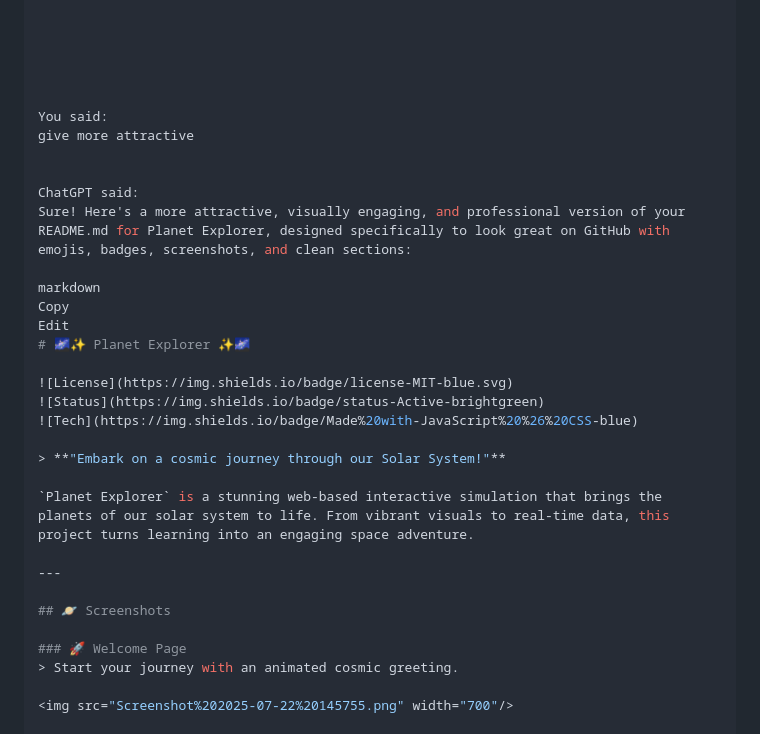
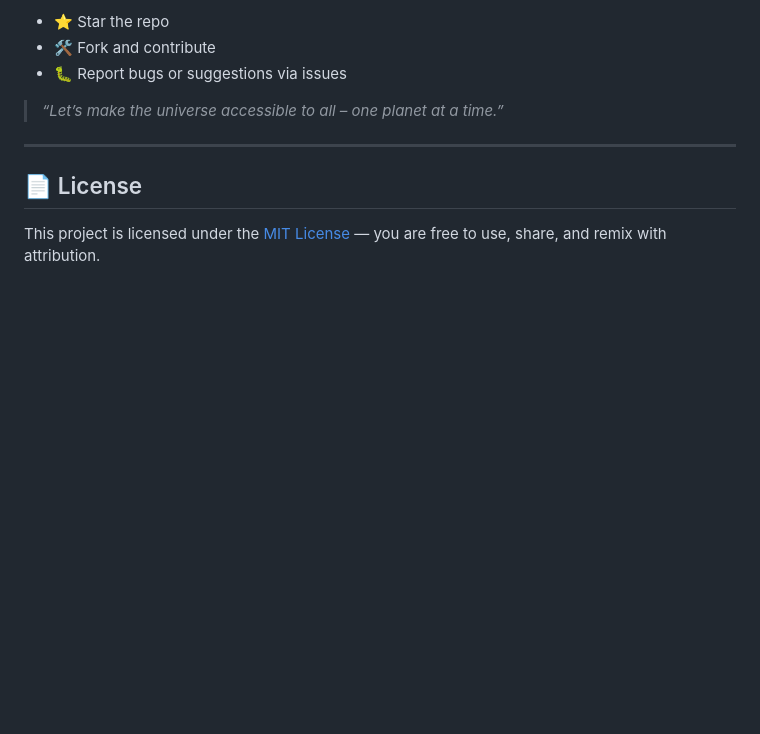
Before and after one commit to vaishugithubcomp/planet-Explorer, a Markdown page: README.md, the part around the change printed below. GitHub-like rendering; blank space fills up the shorter version.

```diff
--- a/README.md
+++ b/README.md
@@ -103,36 +90,14 @@ Let me know if you want this styled for GitHub Pages or want to generate a downl
 
+- ⭐ Star the repo
+- 🛠️ Fork and contribute
+- 🐛 Report bugs or suggestions via issues
 
-
-
-
-
-You said:
-give more attractive
-
-
-ChatGPT said:
-Sure! Here's a more attractive, visually engaging, and professional version of your README.md for Planet Explorer, designed specifically to look great on GitHub with emojis, badges, screenshots, and clean sections:
-
-markdown
-Copy
-Edit
-# 🌌✨ Planet Explorer ✨🌌
-
-![License](https://img.shields.io/badge/license-MIT-blue.svg)
-![Status](https://img.shields.io/badge/status-Active-brightgreen)
-![Tech](https://img.shields.io/badge/Made%20with-JavaScript%20%26%20CSS-blue)
-
-> **"Embark on a cosmic journey through our Solar System!"**
-
-`Planet Explorer` is a stunning web-based interactive simulation that brings the planets of our solar system to life. From vibrant visuals to real-time data, this project turns learning into an engaging space adventure.
+> *“Let’s make the universe accessible to all – one planet at a time.”*
 
 ---
 
-## 🪐 Screenshots
+## 📄 License
 
-### 🚀 Welcome Page
-> Start your journey with an animated cosmic greeting.
-
-<img src="Screenshot%202025-07-22%20145755.png" width="700"/>
+This project is licensed under the [MIT License](https://opensource.org/licenses/MIT) — you are free to use, share, and remix with attribution.
 
 ---
```
Also changed, not shown: other parts of README.md (+58 -158 lines).
